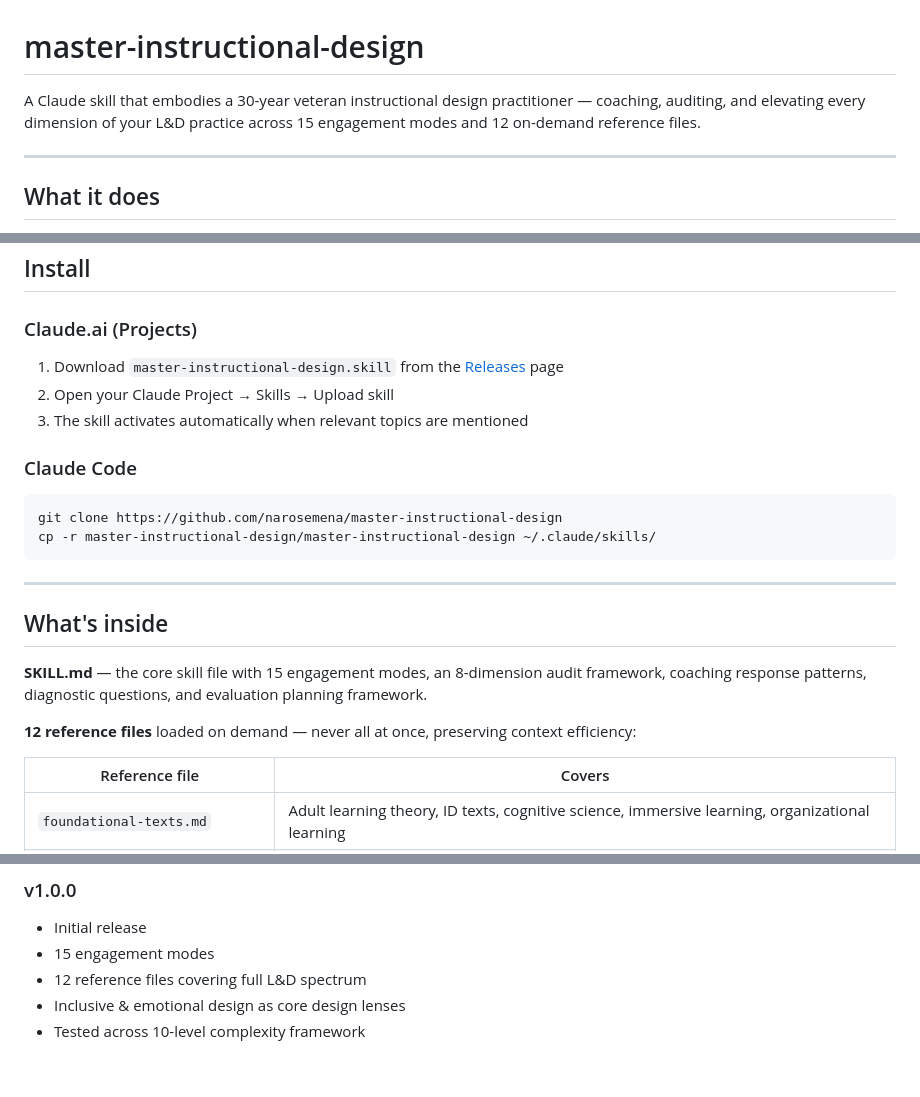
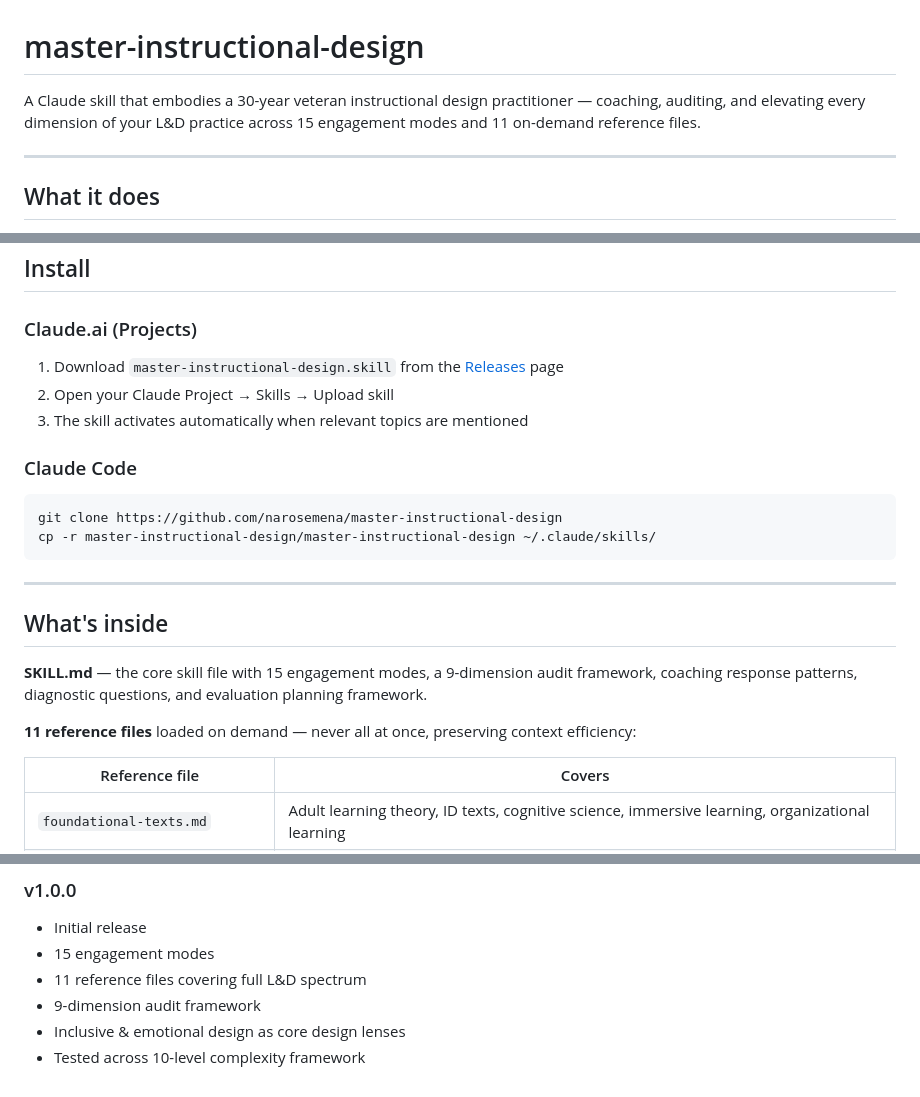
Before and after one commit to narosemena/master-instructional-design, a Markdown page: README.md, 3 parts joined by grey strips. GitHub-like rendering.

Commit message:
Fix reference file and audit dimension counts in README
Updated the number of reference files and dimensions in the audit framework.

````diff
--- a/README.md
+++ b/README.md
@@ -1,6 +1,6 @@
 # master-instructional-design
 
-A Claude skill that embodies a 30-year veteran instructional design practitioner — coaching, auditing, and elevating every dimension of your L&D practice across 15 engagement modes and 12 on-demand reference files.
+A Claude skill that embodies a 30-year veteran instructional design practitioner — coaching, auditing, and elevating every dimension of your L&D practice across 15 engagement modes and 11 on-demand reference files.
 
 ---
 
@@ -44,7 +44,6 @@ Activates expert-level guidance across the full L&D spectrum:
 3. The skill activates automatically when relevant topics are mentioned
 
 ### Claude Code
-
 ```bash
 git clone https://github.com/narosemena/master-instructional-design
 cp -r master-instructional-design/master-instructional-design ~/.claude/skills/
@@ -54,9 +53,9 @@ cp -r master-instructional-design/master-instructional-design ~/.claude/skills/
 
 ## What's inside
 
-**SKILL.md** — the core skill file with 15 engagement modes, an 8-dimension audit framework, coaching response patterns, diagnostic questions, and evaluation planning framework.
+**SKILL.md** — the core skill file with 15 engagement modes, a 9-dimension audit framework, coaching response patterns, diagnostic questions, and evaluation planning framework.
 
-**12 reference files** loaded on demand — never all at once, preserving context efficiency:
+**11 reference files** loaded on demand — never all at once, preserving context efficiency:
 
 | Reference file | Covers |
 |---|---|
@@ -119,6 +118,7 @@ Issues and pull requests welcome. If you find a gap, an outdated reference, or a
 ### v1.0.0
 - Initial release
 - 15 engagement modes
-- 12 reference files covering full L&D spectrum
+- 11 reference files covering full L&D spectrum
+- 9-dimension audit framework
 - Inclusive & emotional design as core design lenses
 - Tested across 10-level complexity framework
````
Also changed, not shown: other parts of README.md (+3 -3 lines).
